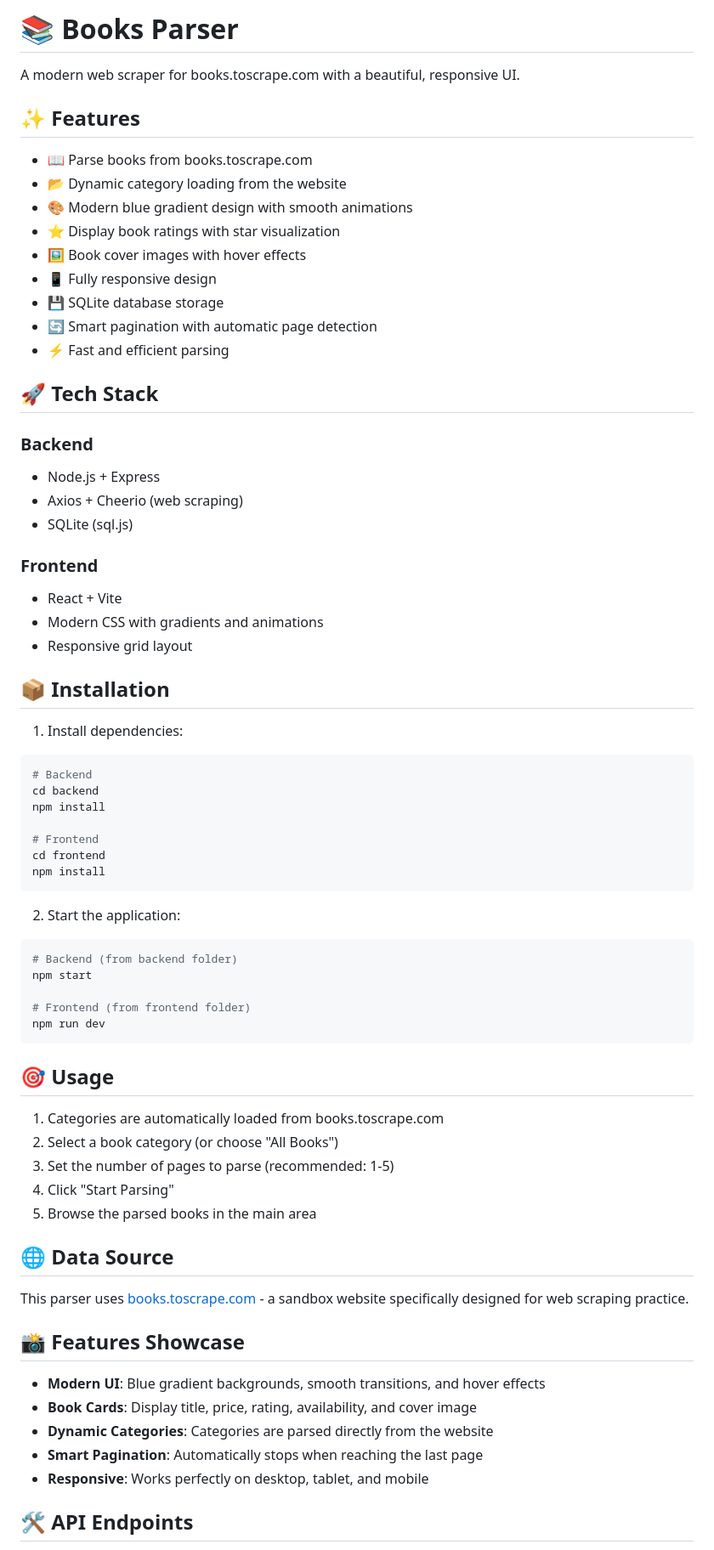
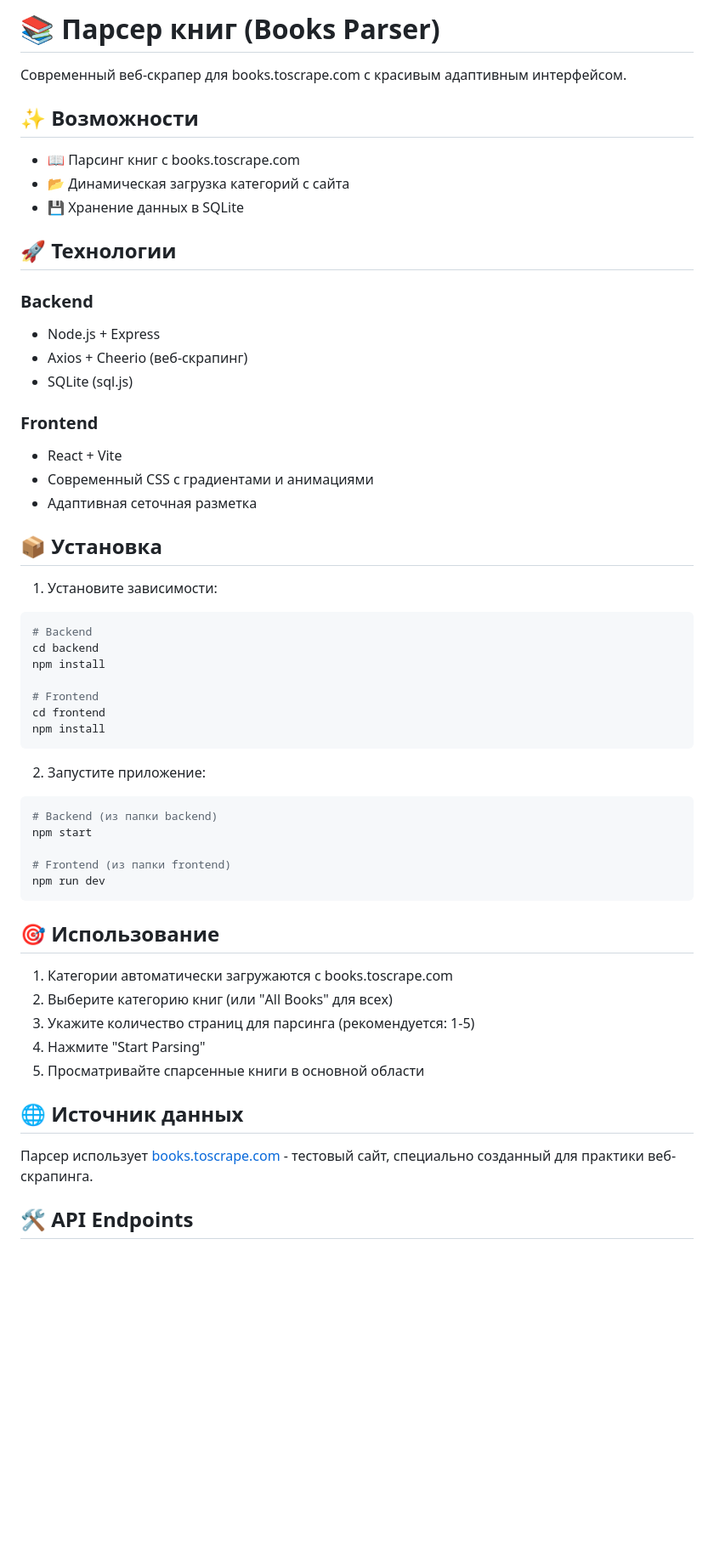
Before and after one commit to HollyGooffy/web-course, a Markdown page: KT2-lab2/README.md, the part around one of its changes. Shown at 85% size. Rendered like a GitHub page; blank space fills up the shorter version.

Commit message:
Translate KT2-lab2 README to Russian

````diff
--- a/KT2-lab2/README.md
+++ b/KT2-lab2/README.md
@@ -1,34 +1,29 @@
-# 📚 Books Parser
+# 📚 Парсер книг (Books Parser)
 
-A modern web scraper for books.toscrape.com with a beautiful, responsive UI.
+Современный веб-скрапер для books.toscrape.com с красивым адаптивным интерфейсом.
 
-## ✨ Features
+## ✨ Возможности
 
-- 📖 Parse books from books.toscrape.com
-- 📂 Dynamic category loading from the website
-- 🎨 Modern blue gradient design with smooth animations
-- ⭐ Display book ratings with star visualization
-- 🖼️ Book cover images with hover effects
-- 📱 Fully responsive design
-- 💾 SQLite database storage
-- 🔄 Smart pagination with automatic page detection
-- ⚡ Fast and efficient parsing
+- 📖 Парсинг книг с books.toscrape.com
+- 📂 Динамическая загрузка категорий с сайта
+- 💾 Хранение данных в SQLite
 
-## 🚀 Tech Stack
+
+## 🚀 Технологии
 
 ### Backend
 - Node.js + Express
-- Axios + Cheerio (web scraping)
+- Axios + Cheerio (веб-скрапинг)
 - SQLite (sql.js)
 
 ### Frontend
 - React + Vite
-- Modern CSS with gradients and animations
-- Responsive grid layout
+- Современный CSS с градиентами и анимациями
+- Адаптивная сеточная разметка
 
-## 📦 Installation
+## 📦 Установка
 
-1. Install dependencies:
+1. Установите зависимости:
 ```bash
 # Backend
 cd backend
@@ -39,34 +34,27 @@ cd frontend
 npm install
 ```
 
-2. Start the application:
+2. Запустите приложение:
 ```bash
-# Backend (from backend folder)
+# Backend (из папки backend)
 npm start
 
-# Frontend (from frontend folder)
+# Frontend (из папки frontend)
 npm run dev
 ```
 
-## 🎯 Usage
+## 🎯 Использование
 
-1. Categories are automatically loaded from books.toscrape.com
-2. Select a book category (or choose "All Books")
-3. Set the number of pages to parse (recommended: 1-5)
-4. Click "Start Parsing"
-5. Browse the parsed books in the main area
+1. Категории автоматически загружаются с books.toscrape.com
+2. Выберите категорию книг (или "All Books" для всех)
+3. Укажите количество страниц для парсинга (рекомендуется: 1-5)
+4. Нажмите "Start Parsing"
+5. Просматривайте спарсенные книги в основной области
 
-## 🌐 Data Source
+## 🌐 Источник данных
 
-This parser uses [books.toscrape.com](https://books.toscrape.com/) - a sandbox website specifically designed for web scraping practice.
+Парсер использует [books.toscrape.com](https://books.toscrape.com/) - тестовый сайт, специально созданный для практики веб-скрапинга.
 
-## 📸 Features Showcase
-
-- **Modern UI**: Blue gradient backgrounds, smooth transitions, and hover effects
-- **Book Cards**: Display title, price, rating, availability, and cover image
-- **Dynamic Categories**: Categories are parsed directly from the website
-- **Smart Pagination**: Automatically stops when reaching the last page
-- **Responsive**: Works perfectly on desktop, tablet, and mobile
 
 ## 🛠️ API Endpoints
 
````
Also changed, not shown: other parts of KT2-lab2/README.md (+17 -36 lines).
